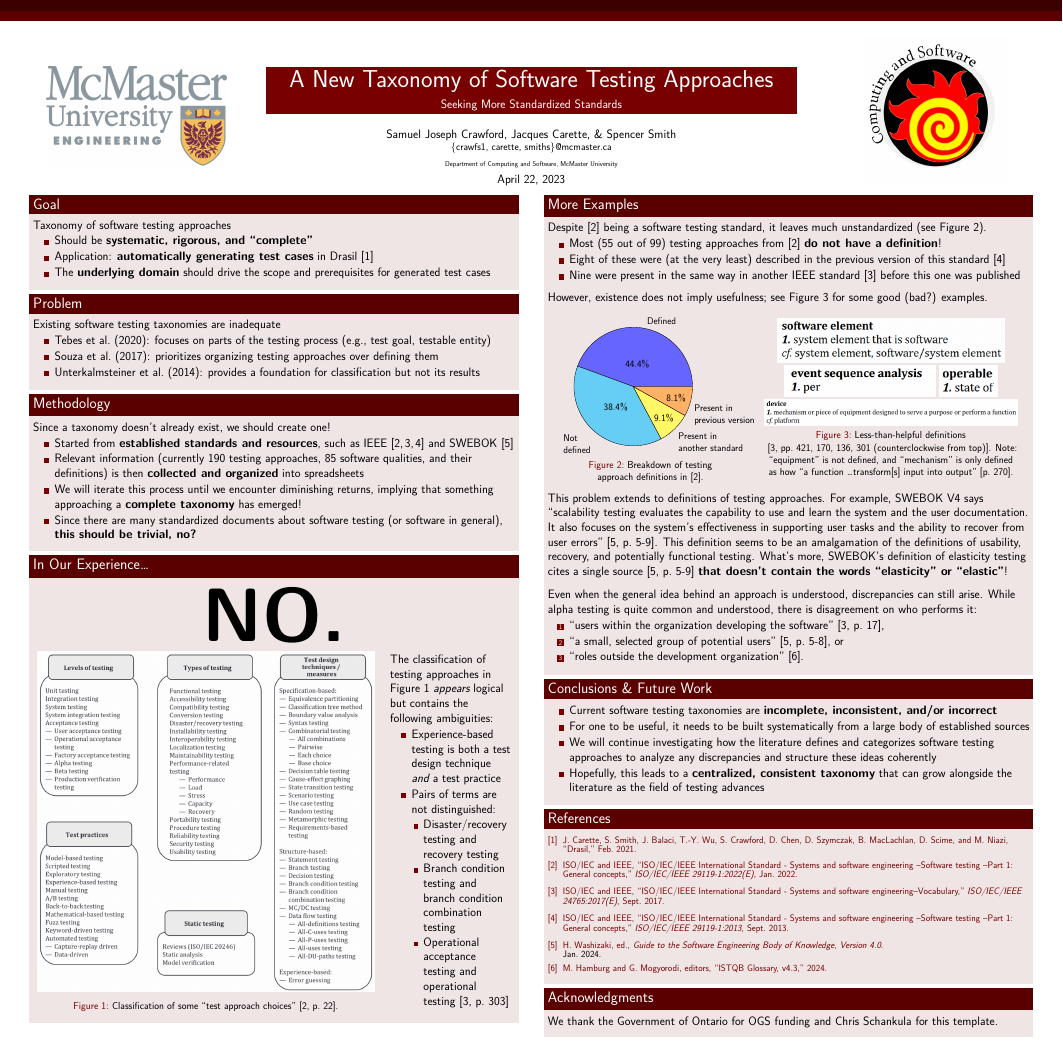
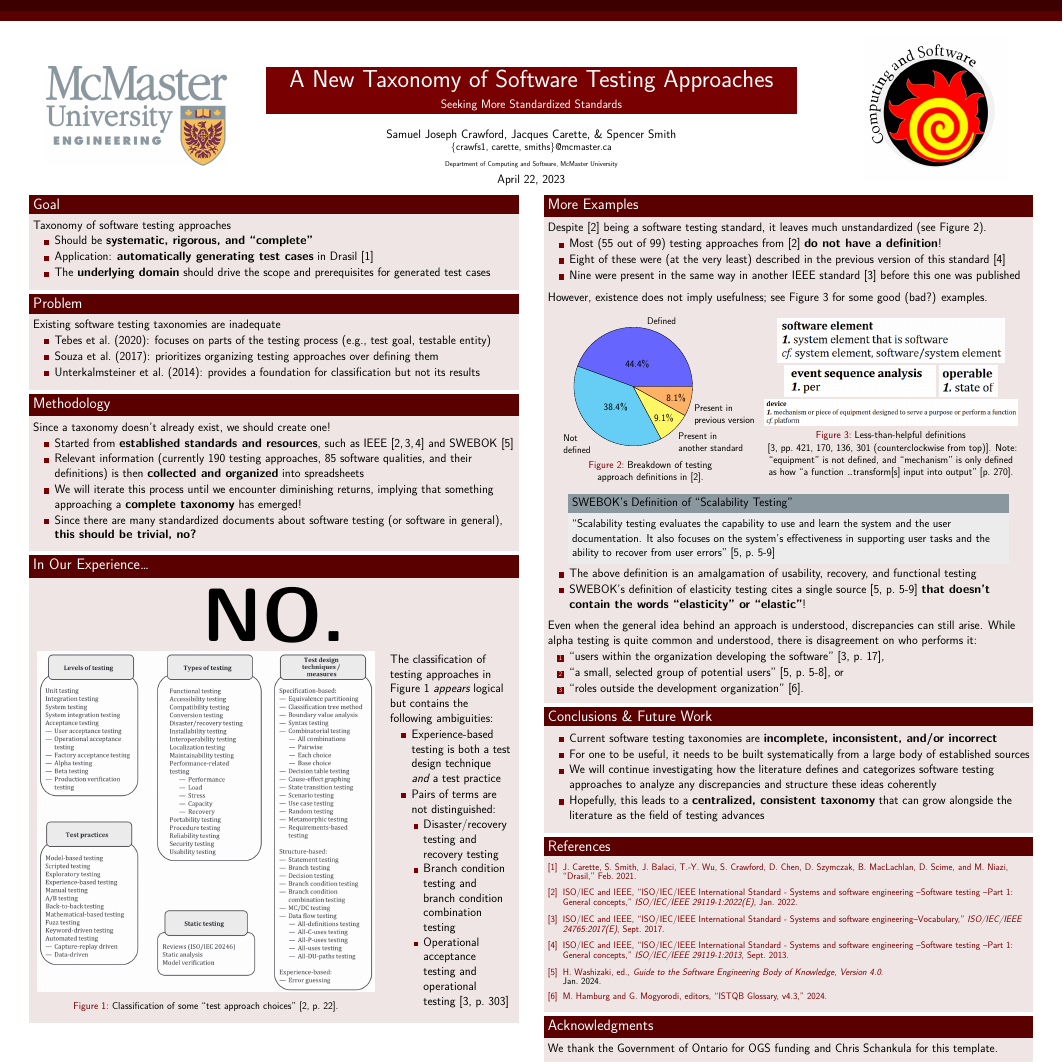
Before and after one commit to samm82/TestingTesting, a LaTeX poster (poster.tex): the whole page. Compiled offline with XeLaTeX.

Commit message:
Move scalability testing def into an example block; #53

```diff
--- a/poster.tex
+++ b/poster.tex
@@ -32,12 +32,14 @@
 %this doesn't seem to make any difference; leave for now for trying out
 \usetheme{Berlin}
 \definecolor{MacBlue}{rgb}{0.10196,0.22353,0.53725}
-\definecolor{MacMaroon} {rgb}{0.47843, 0, 0.23137}
-\definecolor{MacMaroon2} {rgb}{0.47451, 0, 0}
-\definecolor{MacGray}{rgb}{0.50196,0.49804,0.51765}
+\definecolor{MacMaroon}{rgb}{0.47843, 0, 0.23137}
+\definecolor{MacMaroon2}{rgb}{0.47451, 0, 0}
+\definecolor{MacGray}{rgb}{0.54118,0.59216,0.62353}
 \definecolor{MacMaroon3}{rgb}{00.47,0.2,0.31}
 \definecolor{MacGold}{rgb}{1, 0.75,0.35}
 \usecolortheme[named=MacMaroon2]{structure}
+
+\definecolor{IEEEGray}{rgb}{0.92549,0.92549,0.92941}
 \setbeamertemplate{caption}[numbered]
 \setbeamertemplate{navigation symbols}{}
 \setbeamertemplate{footline}{}
@@ -45,6 +47,9 @@
 \setbeamerfont{title}{size=\fontsize{60}{30}}
 % From https://tex.stackexchange.com/questions/201216/beamer-nested-lists-do-not-decrease-the-font-size
 \setbeamerfont{itemize/enumerate subbody}{size=\normalsize} %to set sub-itemize size
+
+\setbeamercolor{block title example}{bg=MacGray, fg=black}
+\setbeamercolor{block body example}{bg=IEEEGray, fg=black}
 
 \title{A New Taxonomy of Software Testing Approaches}
 \subtitle{Seeking More Standardized Standards}
@@ -230,17 +235,31 @@
 
             \quad\\ % needed for line break
 
-            This problem extends to definitions of testing
-            approaches. For example, SWEBOK V4 says ``scalability testing
-            evaluates the capability to use and learn the system and the user
-            documentation. It also focuses on the system's effectiveness in
-            supporting user tasks and the ability to recover from user errors''
-            \cite[p.~5-9]{SWEBOK2024}. This definition seems to be an
-            amalgamation of the definitions of usability, recovery, and
-            potentially functional testing. What's more, SWEBOK's definition
-            of elasticity testing cites a single source \cite[p.~5-9]{SWEBOK2024}
-            \textbf{that doesn't contain the words ``elasticity'' or ``elastic''}!
-            \vspace{7mm}\\
+            \begin{center}
+                \begin{minipage}{.9\textwidth}
+                    \begin{exampleblock}{SWEBOK's Definition of ``Scalability Testing''}
+                        {\fontsize{28}{13}\selectfont
+                            ``Scalability testing evaluates the capability to
+                            use and learn the system and the user documentation.
+                            It also focuses on the system's effectiveness in
+                            supporting user tasks and the ability to recover
+                            from user errors'' \cite[p.~5-9]{SWEBOK2024}}
+                        % \vskip3mm
+                        % \hspace*\fill{\small--- SWEBOK V4 \cite[p.~5-9]{SWEBOK2024}}
+                    \end{exampleblock}
+                \end{minipage}
+            \end{center}
+
+            \begin{itemize}
+                \item The above definition is an amalgamation of usability,
+                      recovery, and functional testing
+                \item SWEBOK's definition
+                      of elasticity testing cites a single source \cite[p.~5-9]{SWEBOK2024}
+                      \textbf{that doesn't contain the words ``elasticity'' or ``elastic''}!
+            \end{itemize}
+
+            \vspace{5mm}
+
             Even when the general idea behind an approach is understood,
             discrepancies can still arise. While alpha testing is quite common
             and understood, there is disagreement on who performs it:
```
Also changed, not shown: poster.pdf.
